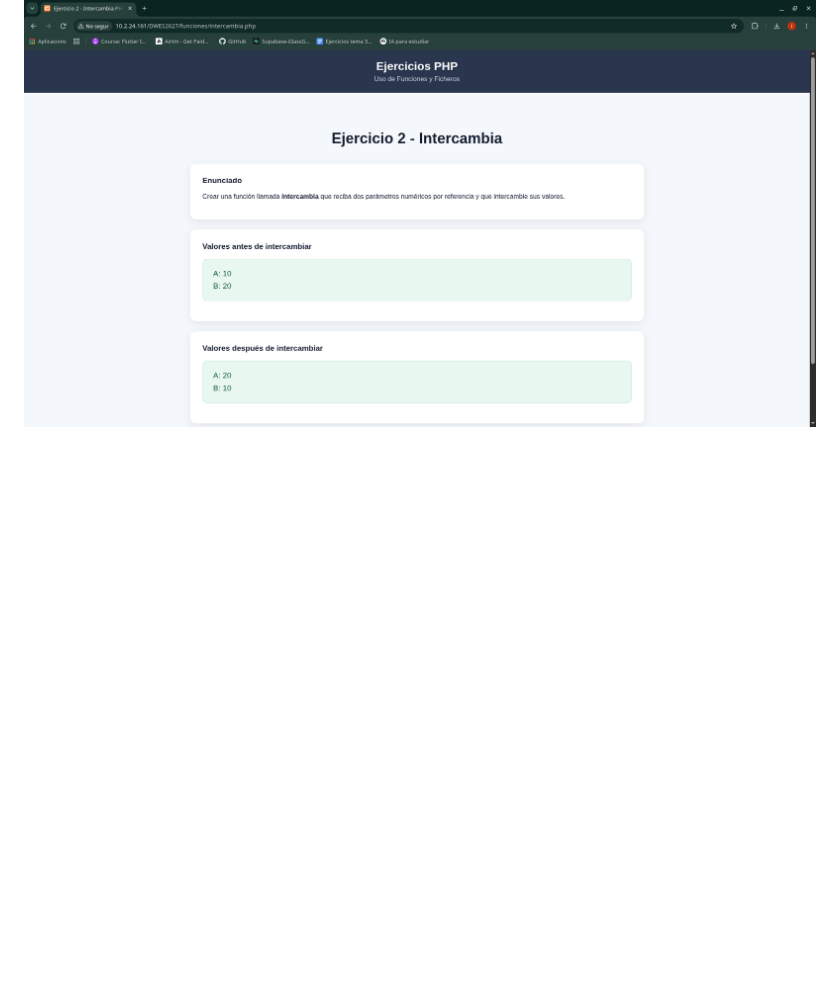
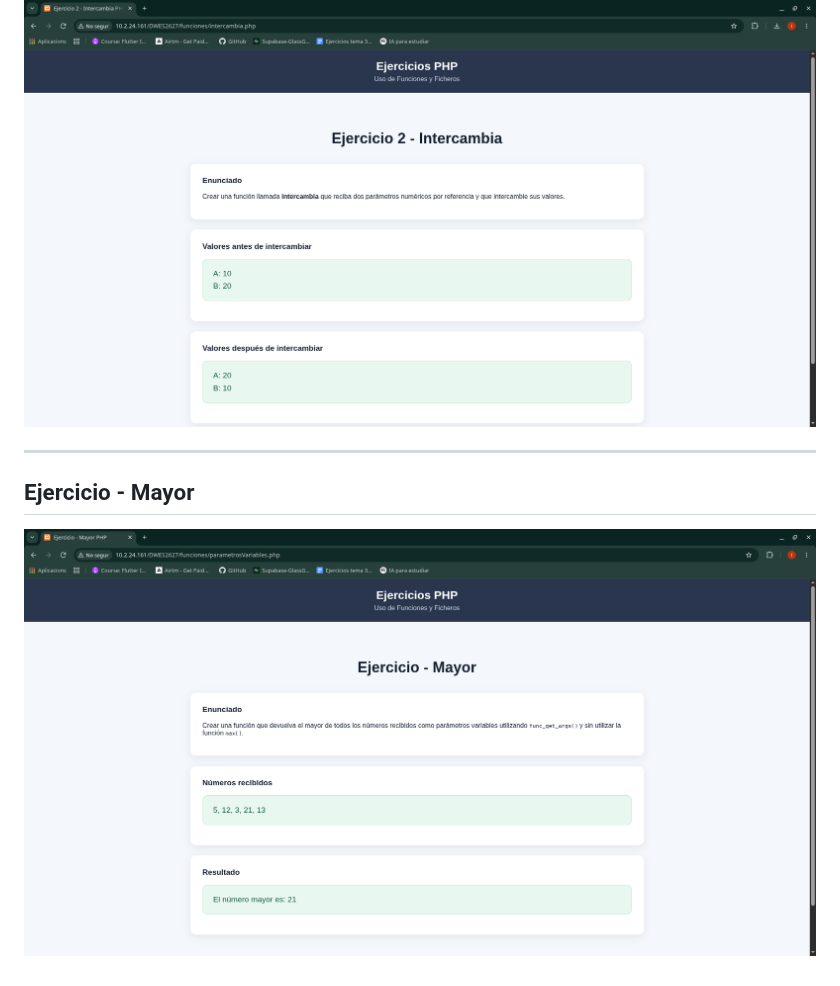
Before and after one commit to IsaiasIGC/DWES2627, a Markdown page: funciones/README.md, the part around the change. GitHub-like rendering; pictures changed too: funciones/img/parametrosVariables.png (added); blank space fills up the shorter version.

Commit message:
Nuevos ejercicios añadidos

```diff
--- a/funciones/README.md
+++ b/funciones/README.md
@@ -13,3 +13,9 @@ Ejercicios realizados durante el tema de **Uso de Funciones y Ficheros** de la a
 ## Ejercicio 2 - Intercambia
 
 ![Resultado del ejercicio](img/intercambia.png)
+
+---
+
+## Ejercicio - Mayor
+
+![Resultado del ejercicio](img/parametrosVariables.png)
```
Also changed, not shown: 2 other files.
